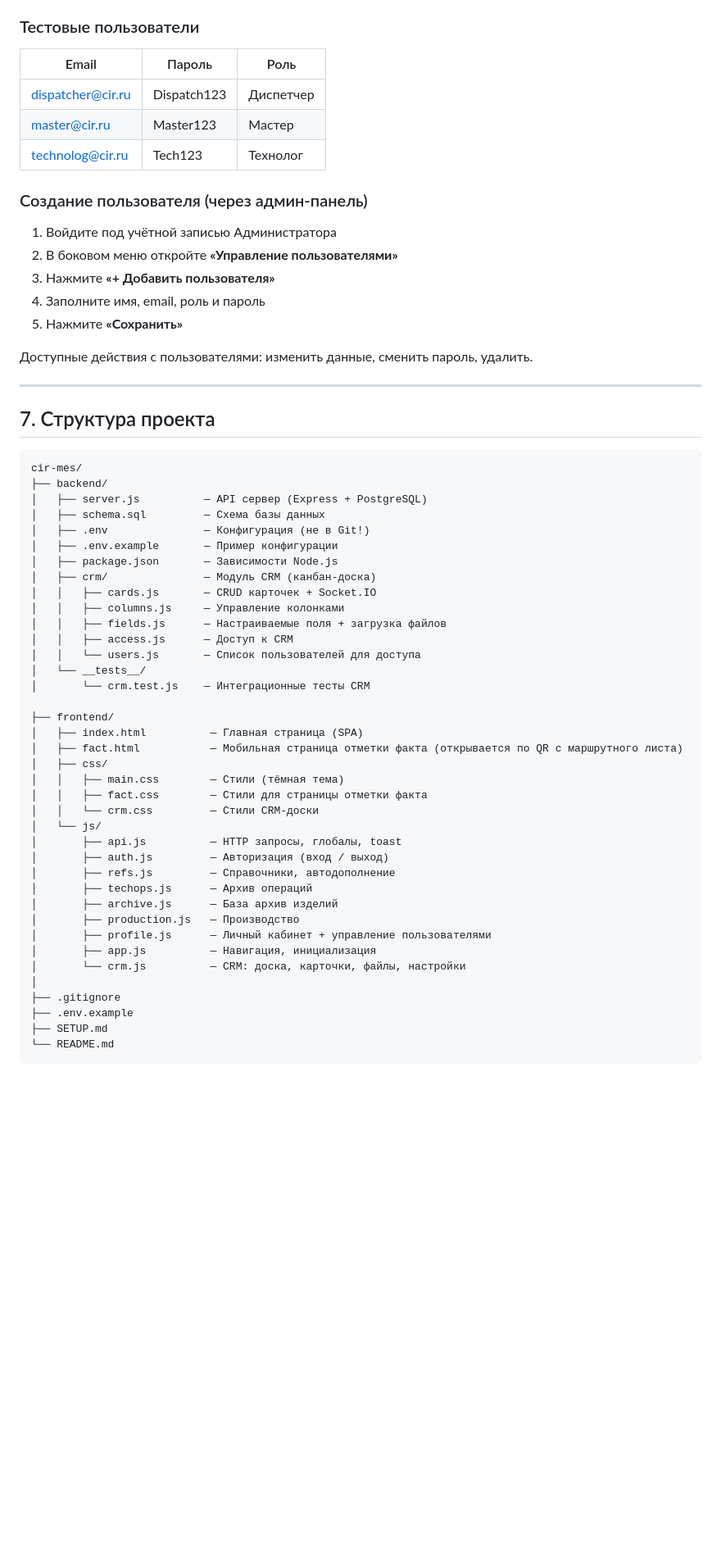
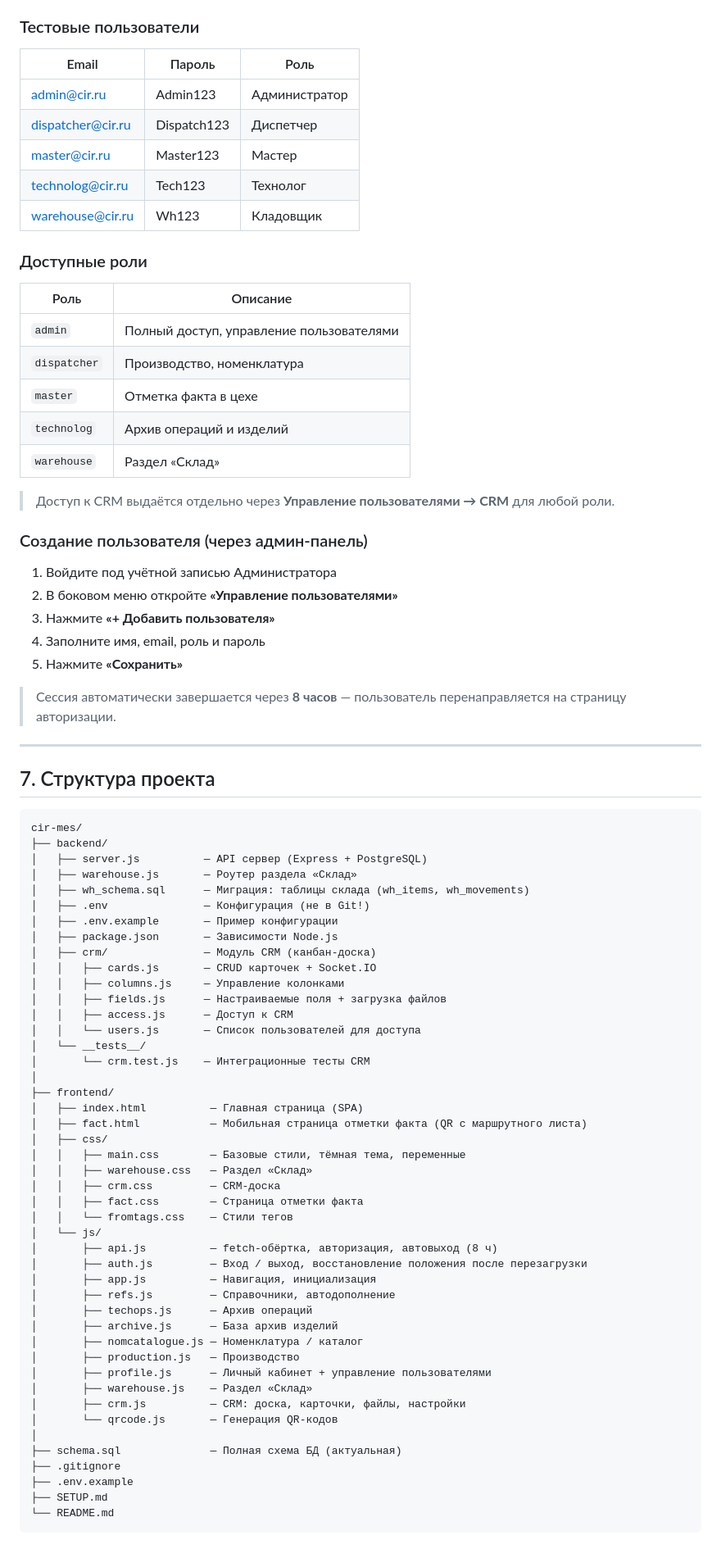
Before and after one commit to kuzdima/cir-mes, a Markdown page: SETUP.md, the part around one of its changes. Shown at 82% size. GitHub-like rendering; blank space fills up the shorter version.

```diff
--- a/SETUP.md
+++ b/SETUP.md
@@ -127,9 +136,23 @@ pm2 startup
 
 | Email | Пароль | Роль |
 |-------|--------|------|
+| admin@cir.ru | Admin123 | Администратор |
 | dispatcher@cir.ru | Dispatch123 | Диспетчер |
 | master@cir.ru | Master123 | Мастер |
 | technolog@cir.ru | Tech123 | Технолог |
+| warehouse@cir.ru | Wh123 | Кладовщик |
+
+### Доступные роли
+
+| Роль | Описание |
+|------|----------|
+| `admin` | Полный доступ, управление пользователями |
+| `dispatcher` | Производство, номенклатура |
+| `master` | Отметка факта в цехе |
+| `technolog` | Архив операций и изделий |
+| `warehouse` | Раздел «Склад» |
+
+> Доступ к CRM выдаётся отдельно через **Управление пользователями → CRM** для любой роли.
 
 ### Создание пользователя (через админ-панель)
 
@@ -139,7 +162,7 @@ pm2 startup
 4. Заполните имя, email, роль и пароль
 5. Нажмите **«Сохранить»**
 
-Доступные действия с пользователями: изменить данные, сменить пароль, удалить.
+> Сессия автоматически завершается через **8 часов** — пользователь перенаправляется на страницу авторизации.
 
 ---
 
@@ -149,7 +172,8 @@ pm2 startup
 cir-mes/
 ├── backend/
 │   ├── server.js          — API сервер (Express + PostgreSQL)
-│   ├── schema.sql         — Схема базы данных
+│   ├── warehouse.js       — Роутер раздела «Склад»
+│   ├── wh_schema.sql      — Миграция: таблицы склада (wh_items, wh_movements)
 │   ├── .env               — Конфигурация (не в Git!)
 │   ├── .env.example       — Пример конфигурации
 │   ├── package.json       — Зависимости Node.js
@@ -161,25 +185,31 @@ cir-mes/
 │   │   └── users.js       — Список пользователей для доступа
 │   └── __tests__/
 │       └── crm.test.js    — Интеграционные тесты CRM
-
+│
 ├── frontend/
 │   ├── index.html          — Главная страница (SPA)
-│   ├── fact.html           — Мобильная страница отметки факта (открывается по QR с маршрутного листа)
+│   ├── fact.html           — Мобильная страница отметки факта (QR с маршрутного листа)
 │   ├── css/
-│   │   ├── main.css        — Стили (тёмная тема)
-│   │   ├── fact.css        — Стили для страницы отметки факта
-│   │   └── crm.css         — Стили CRM-доски
+│   │   ├── main.css        — Базовые стили, тёмная тема, переменные
+│   │   ├── warehouse.css   — Раздел «Склад»
+│   │   ├── crm.css         — CRM-доска
+│   │   ├── fact.css        — Страница отметки факта
+│   │   └── fromtags.css    — Стили тегов
 │   └── js/
-│       ├── api.js          — HTTP запросы, глобалы, toast
-│       ├── auth.js         — Авторизация (вход / выход)
+│       ├── api.js          — fetch-обёртка, авторизация, автовыход (8 ч)
+│       ├── auth.js         — Вход / выход, восстановление положения после перезагрузки
+│       ├── app.js          — Навигация, инициализация
 │       ├── refs.js         — Справочники, автодополнение
 │       ├── techops.js      — Архив операций
 │       ├── archive.js      — База архив изделий
+│       ├── nomcatalogue.js — Номенклатура / каталог
 │       ├── production.js   — Производство
 │       ├── profile.js      — Личный кабинет + управление пользователями
-│       ├── app.js          — Навигация, инициализация
-│       └── crm.js          — CRM: доска, карточки, файлы, настройки
+│       ├── warehouse.js    — Раздел «Склад»
+│       ├── crm.js          — CRM: доска, карточки, файлы, настройки
+│       └── qrcode.js       — Генерация QR-кодов
 │
+├── schema.sql              — Полная схема БД (актуальная)
 ├── .gitignore
 ├── .env.example
 ├── SETUP.md
```
Also changed, not shown: other parts of SETUP.md (+71 -28 lines).
